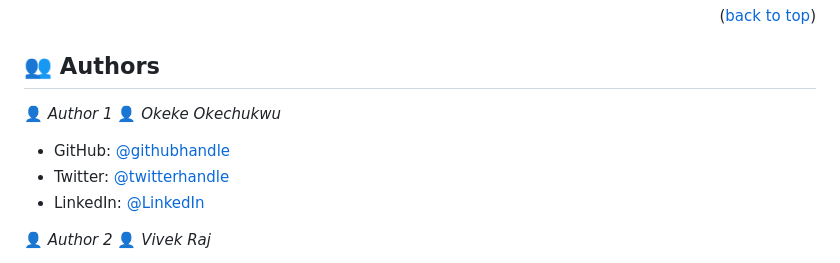
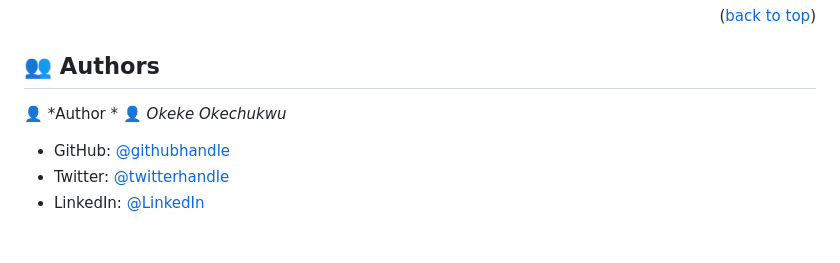
Before and after one commit to okayboy12/Portfolio-setup-and-mobile-first, a Markdown page: README.md, the part around one of its changes. Rendered like a GitHub page; blank space fills up the shorter version.

```diff
--- a/README.md
+++ b/README.md
@@ -142,13 +141,11 @@ Using any browser of your choice open the index.html file.
 
 ## 👥 Authors <a name="authors"></a>
 
-👤 *Author 1*
+👤 *Author *
 👤 *Okeke Okechukwu*
 
 - GitHub: [@githubhandle](https://github.com/okayboy12)
 - Twitter: [@twitterhandle](https://twitter.com/okayboy)
 - LinkedIn: [@LinkedIn](https://www.linkedin.com/in/okechukwu-okeke-5a96b9a2/)
 
- 👤 *Author 2*
-👤 *Vivek Raj*
 
```
Also changed, not shown: other parts of README.md (+1 -5 lines).
